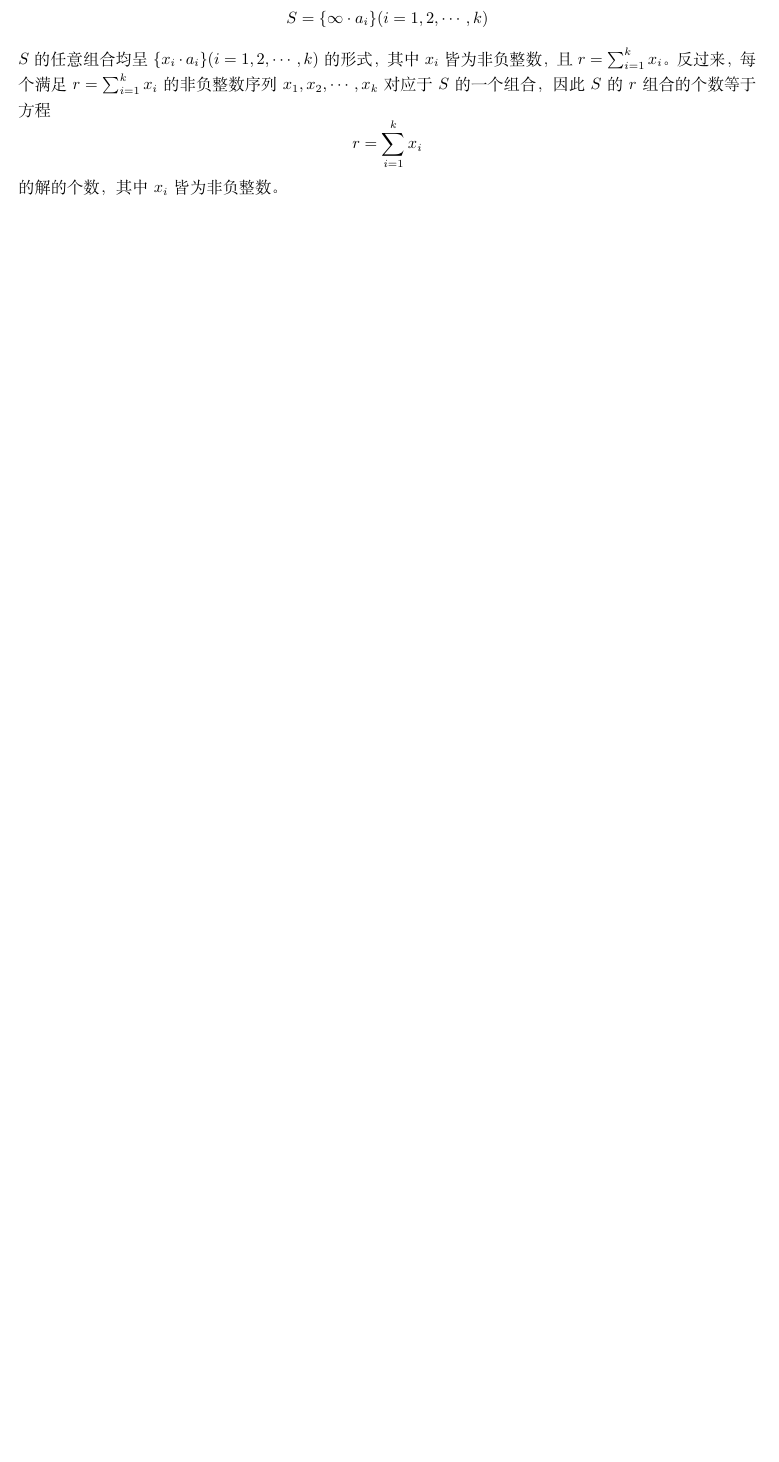
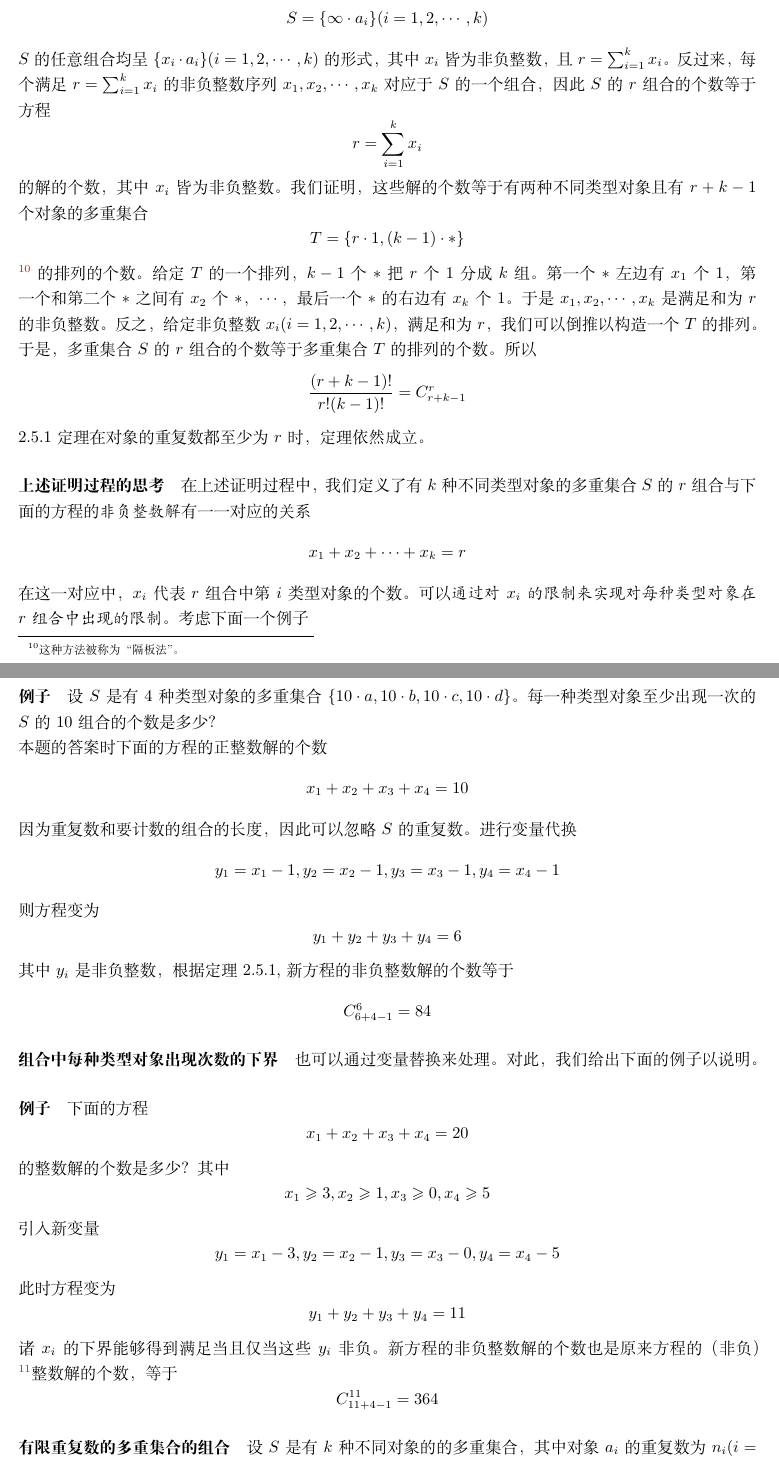
Before and after one commit to FinleyGe/Combinatorics-Note, a LaTeX document (note.tex): part of page 10 of 13 before the commit and two parts of pages 10 and 11 of 14 after it, the two joined at a grey line, cut so that both start at the same text, the shorter picture padded with empty space. Compiled offline with XeLaTeX.

Commit message:
多重集合的组合

```diff
--- a/note.tex
+++ b/note.tex
@@ -206,3 +205,37 @@
    $S$的任意组合均呈 $\{x_i \cdot a_i\}(i = 1,2,\cdots,k)$的形式，其中$x_i$皆为非负整数，且$r = \sum_{i = 1}^k x_i$。反过来，每个满足$r = \sum_{i = 1}^k x_i$的非负整数序列$x_1 , x_2 ,\cdots,x_k$对应于$S$的一个组合，因此$S$的$r$组合的个数等于方程
    \[r = \sum_{i = 1}^k x_i\]
    的解的个数，其中$x_i$皆为非负整数。
+   我们证明，这些解的个数等于有两种不同类型对象且有$r + k -1$个对象的多重集合
+   \[T = \{r \cdot 1 , (k-1) \cdot *\}\]
+   \footnote{这种方法被称为“隔板法”。}
+   的排列的个数。给定$T$的一个排列，$k-1$个$*$把$r$个$1$分成$k$组。第一个$*$左边有$x_1$个$1$，第一个和第二个$*$之间有$x_2$个$*$，$\cdots$，最后一个$*$的右边有$x_k$个$1$。于是$x_1 ,x_2 ,\cdots ,x_k$是满足和为$r$的非负整数。反之，给定非负整数$x_i(i = 1,2,\cdots,k)$，满足和为$r$，我们可以倒推以构造一个$T$的排列。于是，多重集合$S$的$r$组合的个数等于多重集合$T$的排列的个数。所以
+   \[\frac{(r+k-1)!}{r!(k-1)!} = C_{r+k-1}^r\]
+   2.5.1定理在对象的重复数都至少为$r$时，定理依然成立。
+   \paragraph{上述证明过程的思考}
+   在上述证明过程中，我们定义了有$k$种不同类型对象的多重集合$S$的$r$组合与下面的方程的\textit{非负整数解}有一一对应的关系
+   \[x_1 + x_2 + \cdots + x_k = r\]
+   在这一对应中，$x_i$代表$r$组合中第$i$类型对象的个数。可以\textit{通过对$x_i$的限制来实现对每种类型对象在$r$组合中出现的限制}。考虑下面一个例子
+   \paragraph{例子}设$S$是有4种类型对象的多重集合$\{10 \cdot a , 10 \cdot b , 10 \cdot c ,10 \cdot d\}$。每一种类型对象至少出现一次的$S$的10组合的个数是多少？\\
+   本题的答案时下面的方程的正整数解的个数
+   \[x_1 + x_2 + x_3 + x_4 = 10\]
+     因为重复数和要计数的组合的长度，因此可以忽略$S$的重复数。进行变量代换
+     \[y_1 = x_1 -1 , y_2 = x_2 - 1 , y_3 = x_3 - 1 , y_4 = x_4 -1\]
+     则方程变为
+     \[y_1 + y_2 + y_3 + y_4 = 6\]
+     其中$y_i$是非负整数，根据定理2.5.1,新方程的非负整数解的个数等于
+     \[C_{6+4-1}^6 = 84\]
+     \paragraph{组合中每种类型对象出现次数的下界}也可以通过变量替换来处理。对此，我们给出下面的例子以说明。
+     \paragraph{例子}下面的方程
+     \[x_1 + x_2 + x_3 + x_4 = 20\]
+     的整数解的个数是多少？其中
+     \[x_ 1 \geqslant 3 , x_2 \geqslant 1 ,x_3 \geqslant 0 ,x_4 \geqslant 5\]
+     引入新变量
+     \[y_1 = x_1 -3 , y_2 = x_2 - 1 , y_3 = x _3 - 0 ,y_4 = x_4 -5\]
+     此时方程变为
+     \[y_1 + y_2 + y_3 + y_4 = 11\]
+     诸$x_i$的下界能够得到满足当且仅当这些$y_i$非负。新方程的非负整数解的个数也是原来方程的（非负）
+     \footnote{题目中给出的限定条件已经确定解一定为非负整数}整数解的个数，等于
+     \[C_{11+4-1}^{11} = 364\]
+     \paragraph{有限重复数的多重集合的组合}
+     设$S$是有$k$种不同对象的的多重集合，其中对象$a_i$的重复数为$n_i(i = 1,2,\cdots,k)$。$S$的$r$组合数量与下面的方程的整数解的个数相同：
+     \[x_1 + x_2 + \cdots + x_k = r\]
```
Also changed, not shown: note.pdf, note.tex (5 more changed lines), 4 other files.
